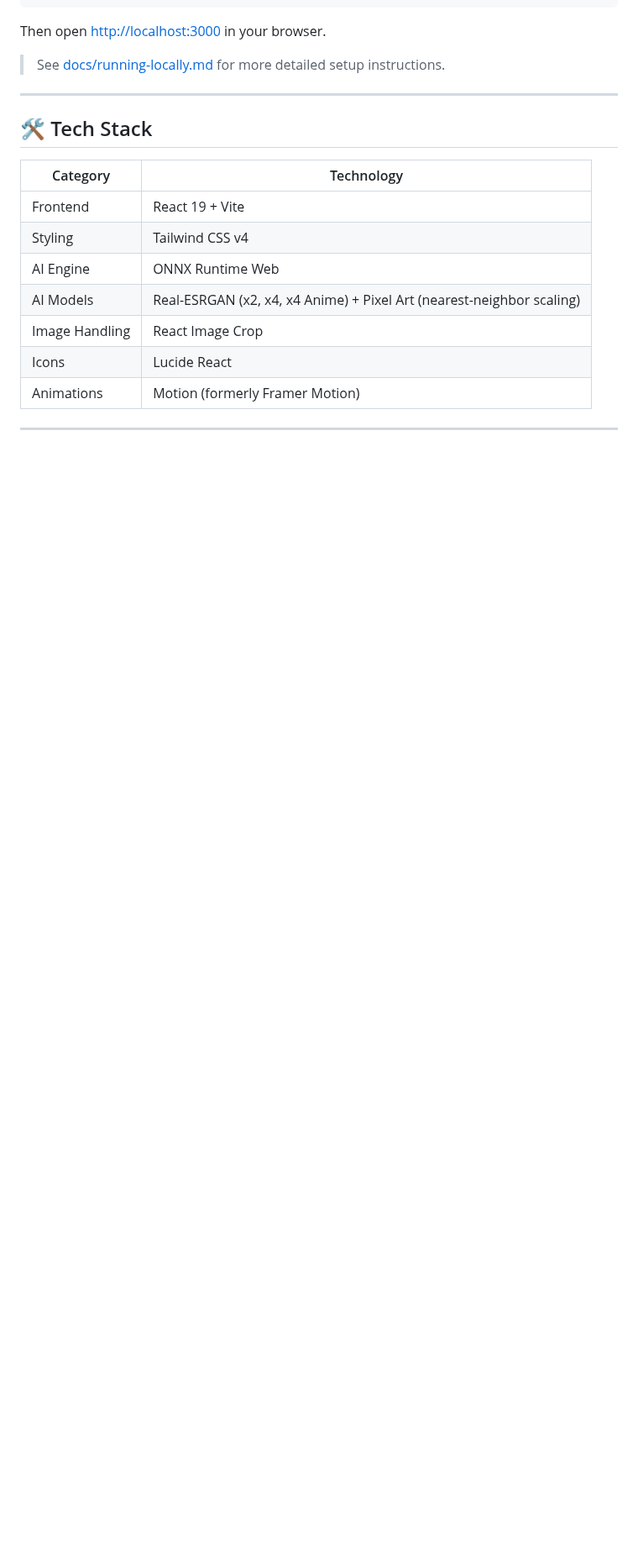
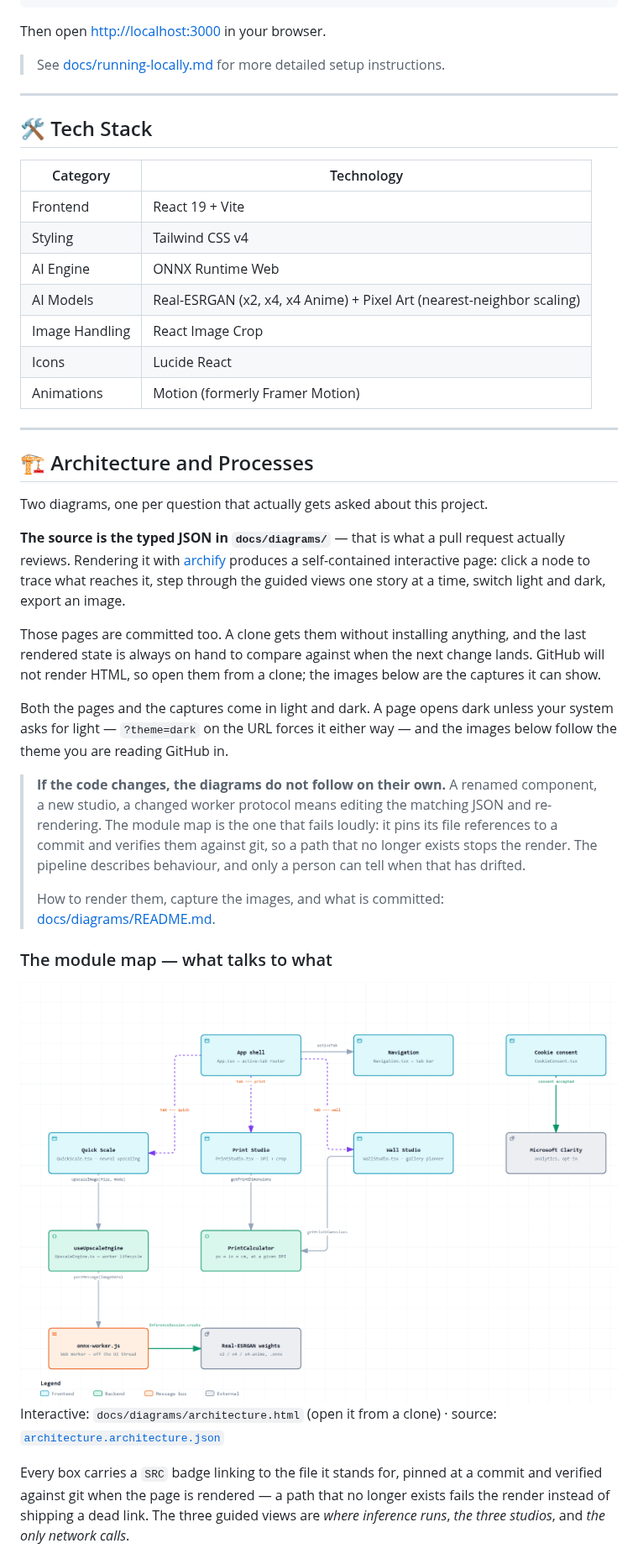
Before and after one commit to Keizer55/pixel-ladder, a Markdown page: README.md, the part around one of its changes. Shown at 84% size. Drawn GitHub-style; pictures changed too: docs/assets/architecture.png (added); blank space fills up the shorter version.

```diff
--- a/README.md
+++ b/README.md
@@ -111,3 +111,47 @@ Then open [http://localhost:3000](http://localhost:3000) in your browser.
 
 ---
 
+## 🏗️ Architecture and Processes
+
+Two diagrams, one per question that actually gets asked about this project.
+
+**The source is the typed JSON in `docs/diagrams/`** — that is what a pull
+request actually reviews. Rendering it with
+[archify](https://github.com/tt-a1i/archify) produces a self-contained
+interactive page: click a node to trace what reaches it, step through the guided
+views one story at a time, switch light and dark, export an image.
+
+Those pages are committed too. A clone gets them without installing anything,
+and the last rendered state is always on hand to compare against when the next
+change lands. GitHub will not render HTML, so open them from a clone; the images
+below are the captures it can show.
+
+Both the pages and the captures come in light and dark. A page opens dark unless
+your system asks for light — `?theme=dark` on the URL forces it either way — and
+the images below follow the theme you are reading GitHub in.
+
+> **If the code changes, the diagrams do not follow on their own.**
+> A renamed component, a new studio, a changed worker protocol means editing the
+> matching JSON and re-rendering. The module map is the one that fails loudly: it
+> pins its file references to a commit and verifies them against git, so a path
+> that no longer exists stops the render. The pipeline describes behaviour, and
+> only a person can tell when that has drifted.
+>
+> How to render them, capture the images, and what is committed:
+> [docs/diagrams/README.md](docs/diagrams/README.md).
+
+### The module map — what talks to what
+
+<picture>
+  <source media="(prefers-color-scheme: dark)" srcset="docs/assets/architecture-dark.png">
+  <img alt="Module map" src="docs/assets/architecture.png">
+</picture>
+
+Interactive: `docs/diagrams/architecture.html` (open it from a clone) · source: [`architecture.architecture.json`](docs/diagrams/architecture.architecture.json)
+
+Every box carries a `SRC` badge linking to the file it stands for, pinned at a
+commit and verified against git when the page is rendered — a path that no
+longer exists fails the render instead of shipping a dead link. The three
+guided views are *where inference runs*, *the three studios*, and *the only
+network calls*.
+
```
Also changed, not shown: other parts of README.md (+18 -0 lines), docs/diagrams/README.md (added, +106 -0 lines), docs/assets/architecture-dark.png (added), docs/assets/upscale-pipeline-dark.png (added), docs/assets/upscale-pipeline.png (added), 7 other files.
